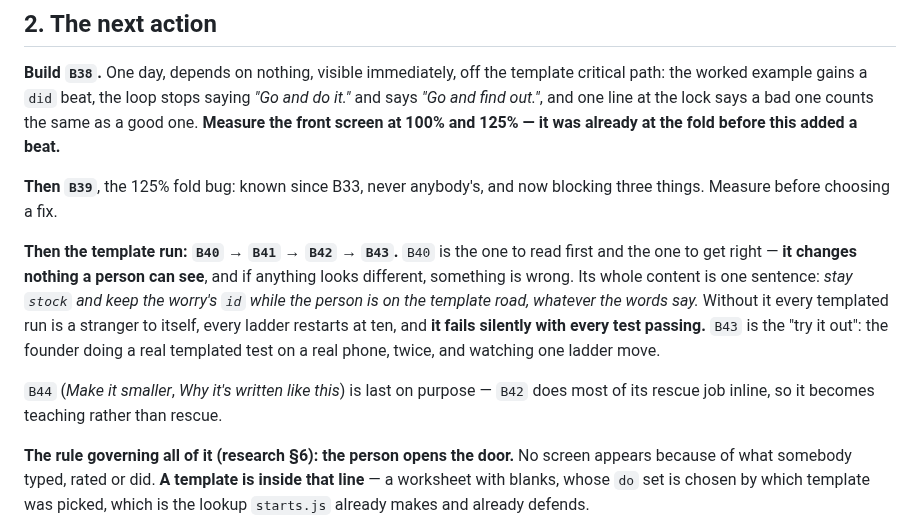
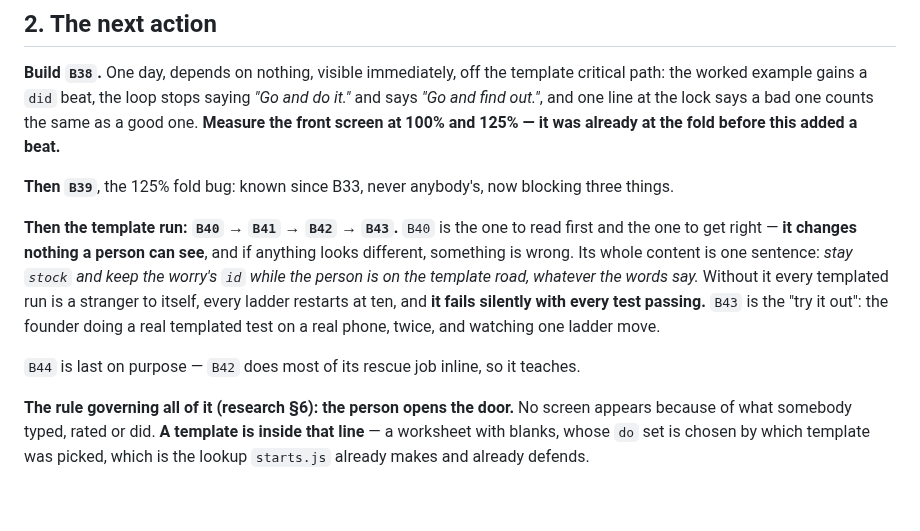
Before and after one commit to richardosborne14/betr, a Markdown page: docs/NEXT-SESSION.md, the part around the change. GitHub-like rendering; blank space fills up the shorter version.

Commit message:
Handoff at the cap

```diff
--- a/docs/NEXT-SESSION.md
+++ b/docs/NEXT-SESSION.md
@@ -43,8 +43,7 @@ path: the worked example gains a `did` beat, the loop stops saying *"Go and do i
 *"Go and find out."*, and one line at the lock says a bad one counts the same as a good one.
 **Measure the front screen at 100% and 125% — it was already at the fold before this added a beat.**
 
-**Then `B39`**, the 125% fold bug: known since B33, never anybody's, and now blocking three
-things. Measure before choosing a fix.
+**Then `B39`**, the 125% fold bug: known since B33, never anybody's, now blocking three things.
 
 **Then the template run: `B40` → `B41` → `B42` → `B43`.** `B40` is the one to read first and the
 one to get right — **it changes nothing a person can see**, and if anything looks different,
@@ -54,8 +53,7 @@ is a stranger to itself, every ladder restarts at ten, and **it fails silently w
 passing.** `B43` is the "try it out": the founder doing a real templated test on a real phone,
 twice, and watching one ladder move.
 
-`B44` (*Make it smaller*, *Why it's written like this*) is last on purpose — `B42` does most of
-its rescue job inline, so it becomes teaching rather than rescue.
+`B44` is last on purpose — `B42` does most of its rescue job inline, so it teaches.
 
 **The rule governing all of it (research §6): the person opens the door.** No screen appears
 because of what somebody typed, rated or did. **A template is inside that line** — a worksheet
```
